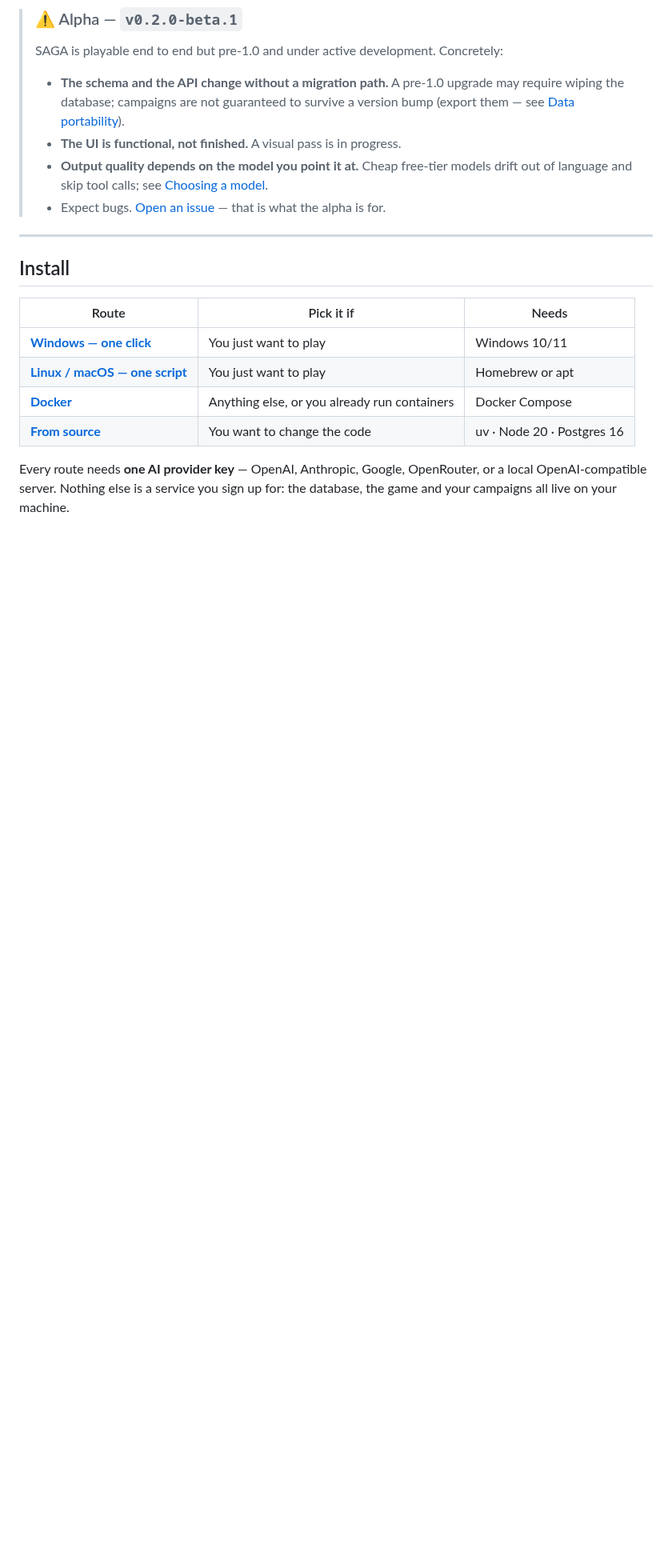
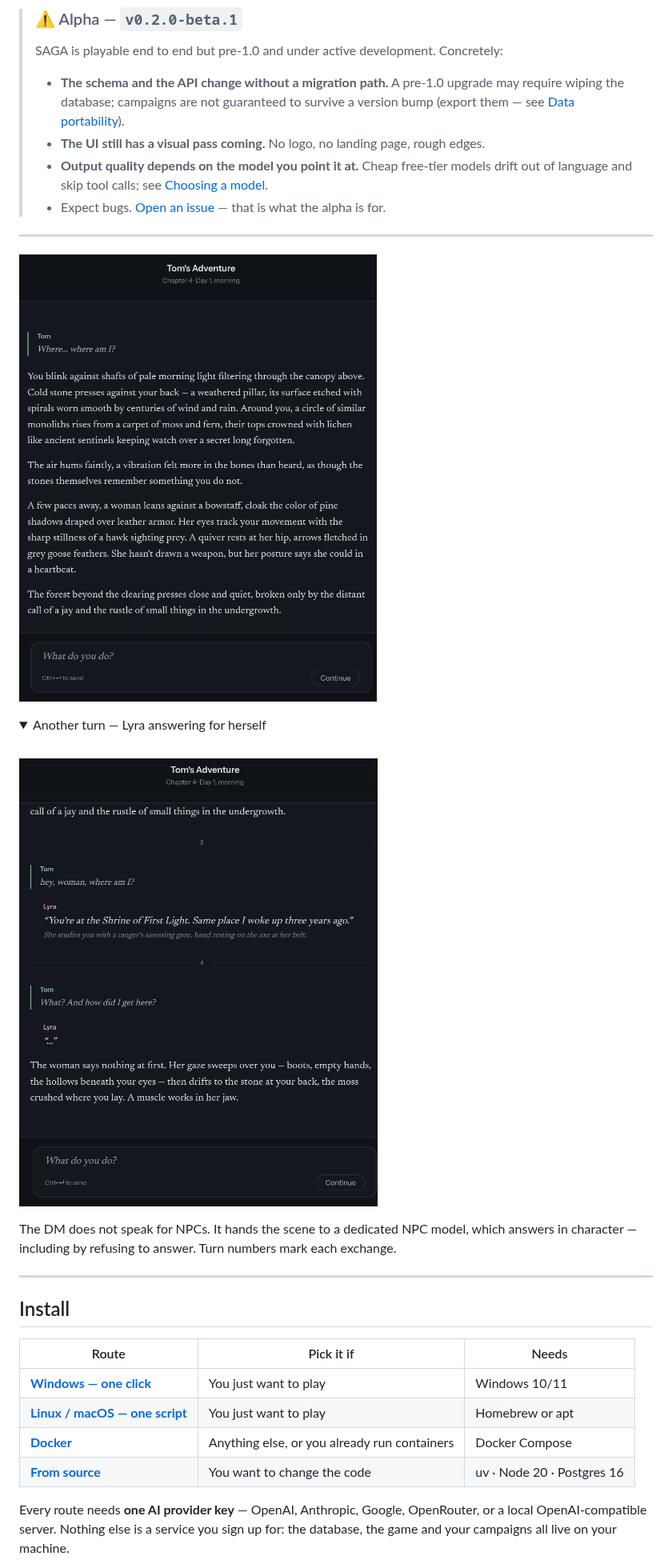
Before and after one commit to tommasomattarelli/saga, a Markdown page: README.md, the part around one of its changes. Shown at 80% size. Drawn GitHub-style; pictures changed too: docs/assets/npc-dialogue.png (added), docs/assets/turn-opening.png (added); folded sections open; blank space fills up the shorter version.

Commit message:
docs(readme): show a turn

```diff
--- a/README.md
+++ b/README.md
@@ -18,8 +18,23 @@ happened three hundred turns ago. Self-hosted, your own API keys, no cloud accou
 > - **The schema and the API change without a migration path.** A pre-1.0 upgrade may
 >   require wiping the database; campaigns are not guaranteed to survive a version bump
 >   (export them — see [Data portability](#data-portability)).
-> - **The UI is functional, not finished.** A visual pass is in progress.
+> - **The UI still has a visual pass coming.** No logo, no landing page, rough edges.
 > - **Output quality depends on the model you point it at.** Cheap free-tier models drift
 >   out of language and skip tool calls; see [Choosing a model](#choosing-a-model).
 > - Expect bugs. [Open an issue](https://github.com/tommasomattarelli/saga/issues/new/choose) —
 >   that is what the alpha is for.
+
+---
+
+![A turn in SAGA — the player writes one line, the DM narrates the scene](docs/assets/turn-opening.png)
+
+<details>
+<summary>Another turn — Lyra answering for herself</summary>
+
+<br>
+
+![Two turns later — the player questions Lyra, who replies in her own voice, then says nothing at all](docs/assets/npc-dialogue.png)
+
+The DM does not speak for NPCs. It hands the scene to a dedicated NPC model, which answers
+in character — including by refusing to answer. Turn numbers mark each exchange.
+
```
Also changed, not shown: other parts of README.md (+1 -0 lines).
